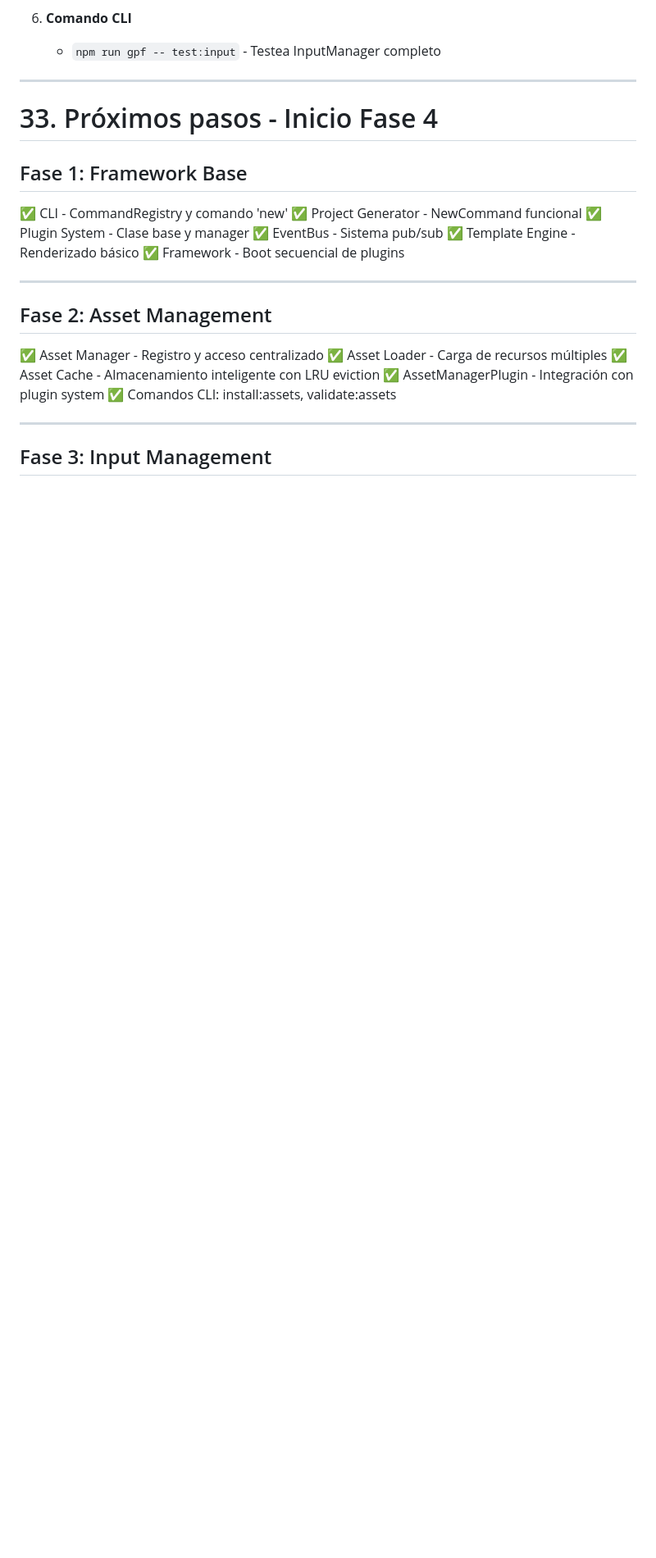
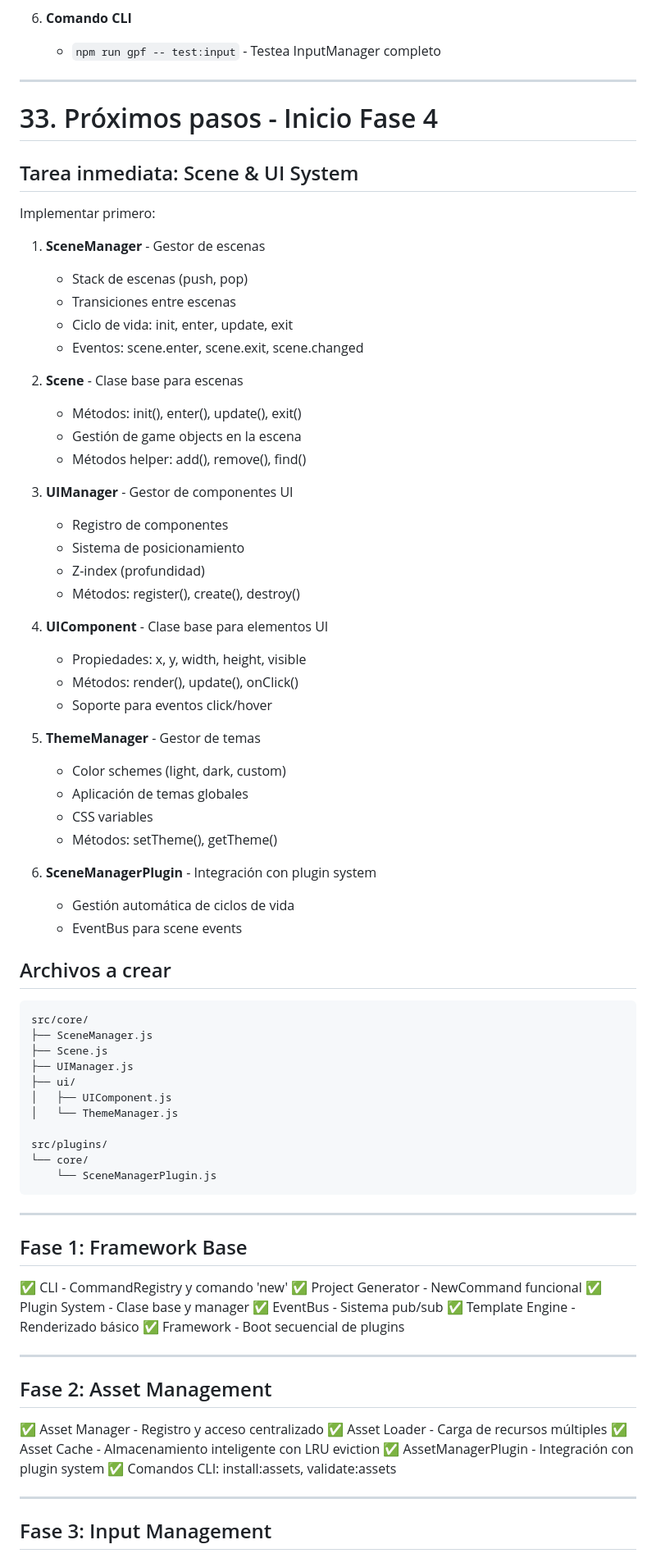
Before and after one commit to ferjosegonza/game-platform-framework, a Markdown page: docs/PROJECT_MASTER.md, the part around the change. Shown at 82% size. Rendered like a GitHub page; blank space fills up the shorter version.

Commit message:
docs: Actualizar PROJECT_MASTER a v2.2 - Fase 3 completada, Fase 4 planificada
- Fase 3 (Input Management): Completada exitosamente
- Fase 4 próxima: Scene & UI System
- Detalles específicos de qué construir en Fase 4
- Archivos a crear definidos claramente
- Documento listo para continuar con Fase 4

````diff
--- a/docs/PROJECT_MASTER.md
+++ b/docs/PROJECT_MASTER.md
@@ -835,6 +835,60 @@ sin escribir una línea.
 
 # 33. Próximos pasos - Inicio Fase 4
 
+## Tarea inmediata: Scene & UI System
+
+Implementar primero:
+
+1. **SceneManager** - Gestor de escenas
+   - Stack de escenas (push, pop)
+   - Transiciones entre escenas
+   - Ciclo de vida: init, enter, update, exit
+   - Eventos: scene.enter, scene.exit, scene.changed
+
+2. **Scene** - Clase base para escenas
+   - Métodos: init(), enter(), update(), exit()
+   - Gestión de game objects en la escena
+   - Métodos helper: add(), remove(), find()
+
+3. **UIManager** - Gestor de componentes UI
+   - Registro de componentes
+   - Sistema de posicionamiento
+   - Z-index (profundidad)
+   - Métodos: register(), create(), destroy()
+
+4. **UIComponent** - Clase base para elementos UI
+   - Propiedades: x, y, width, height, visible
+   - Métodos: render(), update(), onClick()
+   - Soporte para eventos click/hover
+
+5. **ThemeManager** - Gestor de temas
+   - Color schemes (light, dark, custom)
+   - Aplicación de temas globales
+   - CSS variables
+   - Métodos: setTheme(), getTheme()
+
+6. **SceneManagerPlugin** - Integración con plugin system
+   - Gestión automática de ciclos de vida
+   - EventBus para scene events
+
+## Archivos a crear
+
+```
+src/core/
+├── SceneManager.js
+├── Scene.js
+├── UIManager.js
+├── ui/
+│   ├── UIComponent.js
+│   └── ThemeManager.js
+
+src/plugins/
+└── core/
+    └── SceneManagerPlugin.js
+```
+
+---
+
 ## Fase 1: Framework Base
 
 ✅ CLI - CommandRegistry y comando 'new'
````
